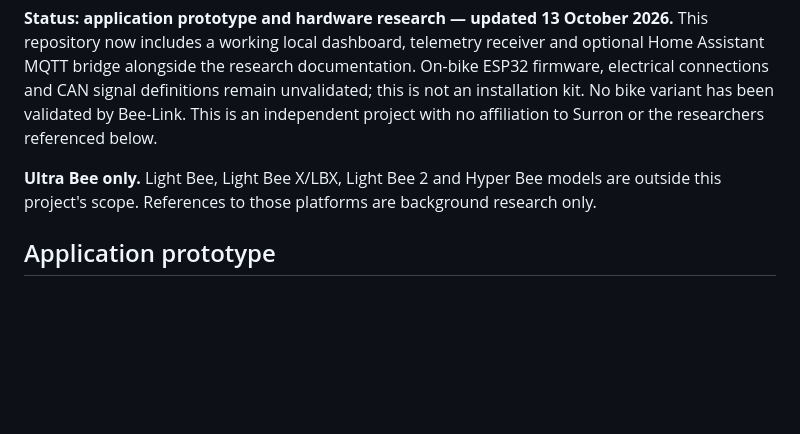
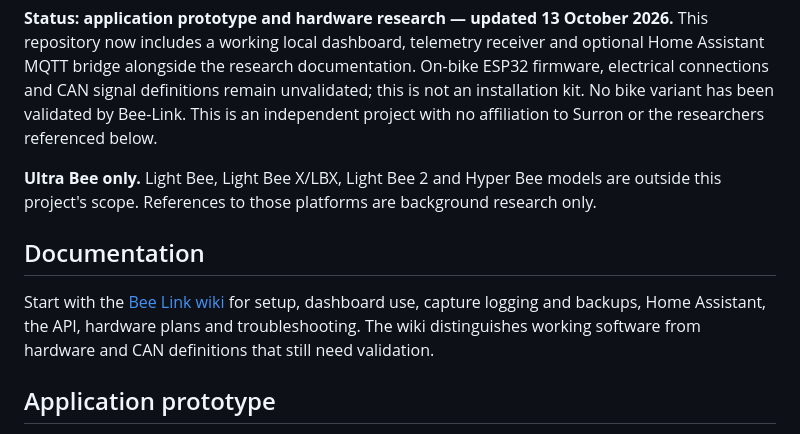
Before and after one commit to treveansalt/project-bee-link, a Markdown page: README.md, the part around the change. Drawn GitHub-style; blank space fills up the shorter version.

Commit message:
Link the new Bee Link wiki from the project README

```diff
--- a/README.md
+++ b/README.md
@@ -7,6 +7,10 @@ Bee-Link is a proposed community project to document the Ultra Bee's electronic
 **Status: application prototype and hardware research — updated 13 October 2026.** This repository now includes a working local dashboard, telemetry receiver and optional Home Assistant MQTT bridge alongside the research documentation. On-bike ESP32 firmware, electrical connections and CAN signal definitions remain unvalidated; this is not an installation kit. No bike variant has been validated by Bee-Link. This is an independent project with no affiliation to Surron or the researchers referenced below.
 
 **Ultra Bee only.** Light Bee, Light Bee X/LBX, Light Bee 2 and Hyper Bee models are outside this project's scope. References to those platforms are background research only.
+
+## Documentation
+
+Start with the [Bee Link wiki](https://github.com/treveansalt/project-bee-link/wiki) for setup, dashboard use, capture logging and backups, Home Assistant, the API, hardware plans and troubleshooting. The wiki distinguishes working software from hardware and CAN definitions that still need validation.
 
 ## Application prototype
 
```
